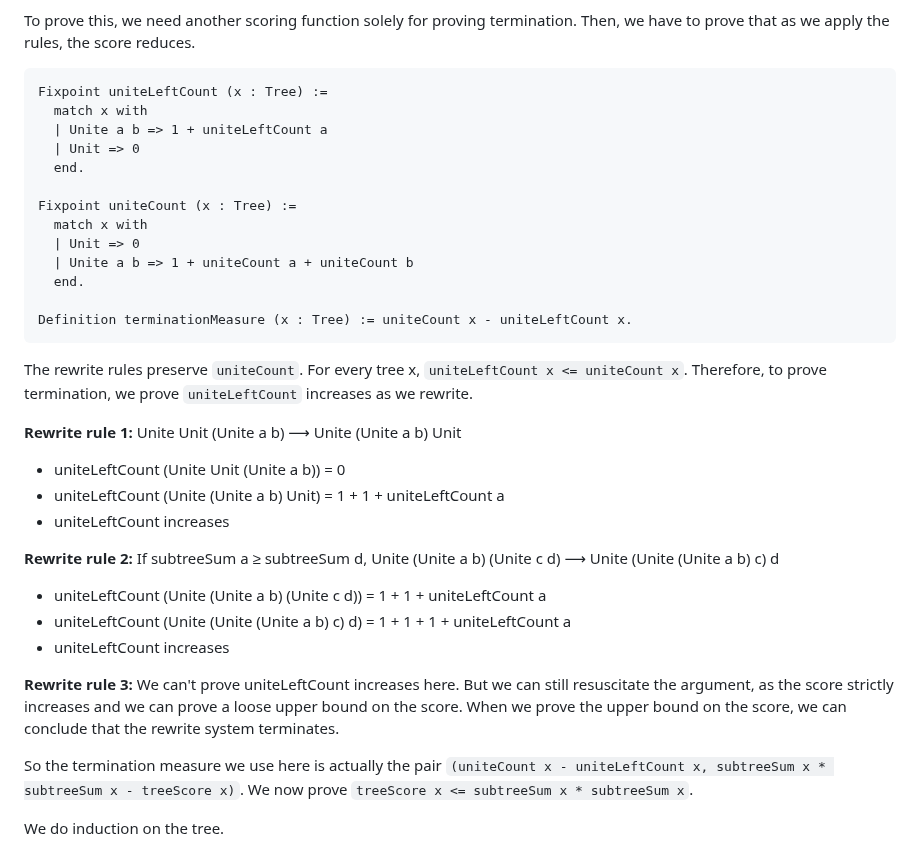
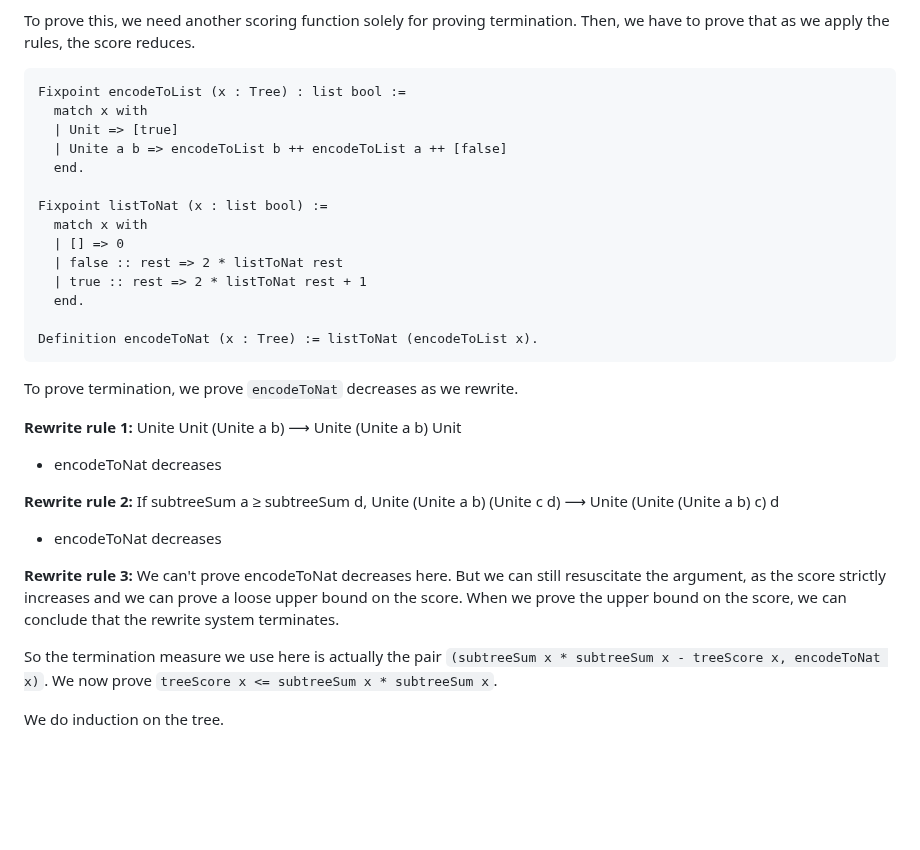
Before and after one commit to huynhtrankhanh/CoqCP, a Markdown page: docs/DisjointSetUnion.md, the part around the change. Rendered like a GitHub page; blank space fills up the shorter version.

Commit message:
Fix termination measure

````diff
--- a/docs/DisjointSetUnion.md
+++ b/docs/DisjointSetUnion.md
@@ -49,38 +49,33 @@ Now that we have a scoring function, here are three rewrite rules that don't mak
 To prove this, we need another scoring function solely for proving termination. Then, we have to prove that as we apply the rules, the score reduces.
 
 ```coq
-Fixpoint uniteLeftCount (x : Tree) :=
+Fixpoint encodeToList (x : Tree) : list bool :=
   match x with
-  | Unite a b => 1 + uniteLeftCount a
-  | Unit => 0
+  | Unit => [true]
+  | Unite a b => encodeToList b ++ encodeToList a ++ [false]
   end.
 
-Fixpoint uniteCount (x : Tree) :=
+Fixpoint listToNat (x : list bool) :=
   match x with
-  | Unit => 0
-  | Unite a b => 1 + uniteCount a + uniteCount b
+  | [] => 0
+  | false :: rest => 2 * listToNat rest
+  | true :: rest => 2 * listToNat rest + 1
   end.
 
-Definition terminationMeasure (x : Tree) := uniteCount x - uniteLeftCount x.
+Definition encodeToNat (x : Tree) := listToNat (encodeToList x).
 ```
 
-The rewrite rules preserve `uniteCount`. For every tree x, `uniteLeftCount x <= uniteCount x`. Therefore, to prove termination, we prove `uniteLeftCount` increases as we rewrite.
+To prove termination, we prove `encodeToNat` decreases as we rewrite.
 
 **Rewrite rule 1:** Unite Unit (Unite a b) ⟶ Unite (Unite a b) Unit
-
-- uniteLeftCount (Unite Unit (Unite a b)) = 0
-- uniteLeftCount (Unite (Unite a b) Unit) = 1 + 1 + uniteLeftCount a
-- uniteLeftCount increases
+- encodeToNat decreases
 
 **Rewrite rule 2:** If subtreeSum a ≥ subtreeSum d, Unite (Unite a b) (Unite c d) ⟶ Unite (Unite (Unite a b) c) d
+- encodeToNat decreases
 
-- uniteLeftCount (Unite (Unite a b) (Unite c d)) = 1 + 1 + uniteLeftCount a
-- uniteLeftCount (Unite (Unite (Unite a b) c) d) = 1 + 1 + 1 + uniteLeftCount a
-- uniteLeftCount increases
+**Rewrite rule 3:** We can't prove encodeToNat decreases here. But we can still resuscitate the argument, as the score strictly increases and we can prove a loose upper bound on the score. When we prove the upper bound on the score, we can conclude that the rewrite system terminates.
 
-**Rewrite rule 3:** We can't prove uniteLeftCount increases here. But we can still resuscitate the argument, as the score strictly increases and we can prove a loose upper bound on the score. When we prove the upper bound on the score, we can conclude that the rewrite system terminates.
-
-So the termination measure we use here is actually the pair `(uniteCount x - uniteLeftCount x, subtreeSum x * subtreeSum x - treeScore x)`. We now prove `treeScore x <= subtreeSum x * subtreeSum x`.
+So the termination measure we use here is actually the pair `(subtreeSum x * subtreeSum x - treeScore x, encodeToNat x)`. We now prove `treeScore x <= subtreeSum x * subtreeSum x`.
 
 We do induction on the tree.
 
````
